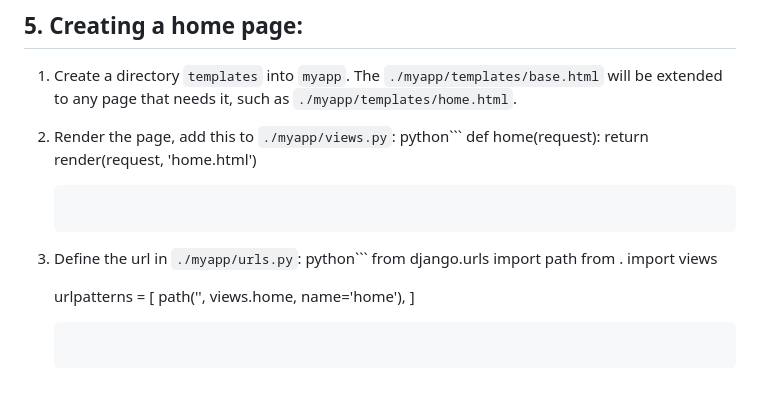
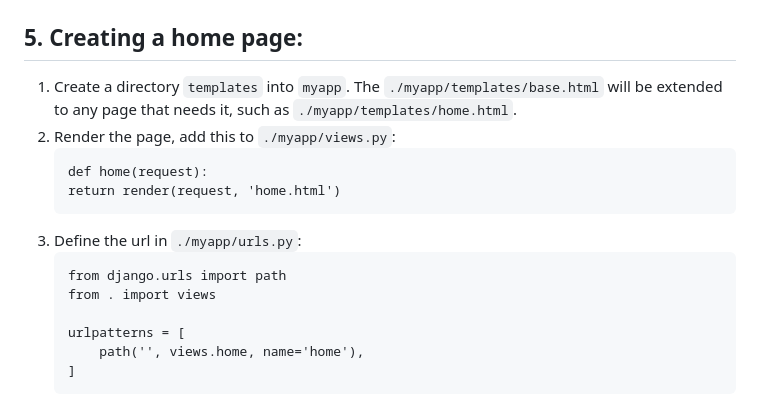
Before and after one commit to procrastinando/django-webapp, a Markdown page: README.md, the part around the change. Drawn GitHub-style; blank space fills up the shorter version.

````diff
--- a/README.md
+++ b/README.md
@@ -34,12 +34,12 @@ This code snippet demonstrates the installation of Python, creating a virtual en
 ## 5. Creating a home page:
 1. Create a directory `templates` into `myapp`. The `./myapp/templates/base.html` will be extended to any page that needs it, such as `./myapp/templates/home.html`.
 2. Render the page, add this to `./myapp/views.py`:
-    python```
+    ```
     def home(request):
     return render(request, 'home.html')
     ```
 3. Define the url in `./myapp/urls.py`:
-    python```
+    ```
     from django.urls import path
     from . import views
 
````
